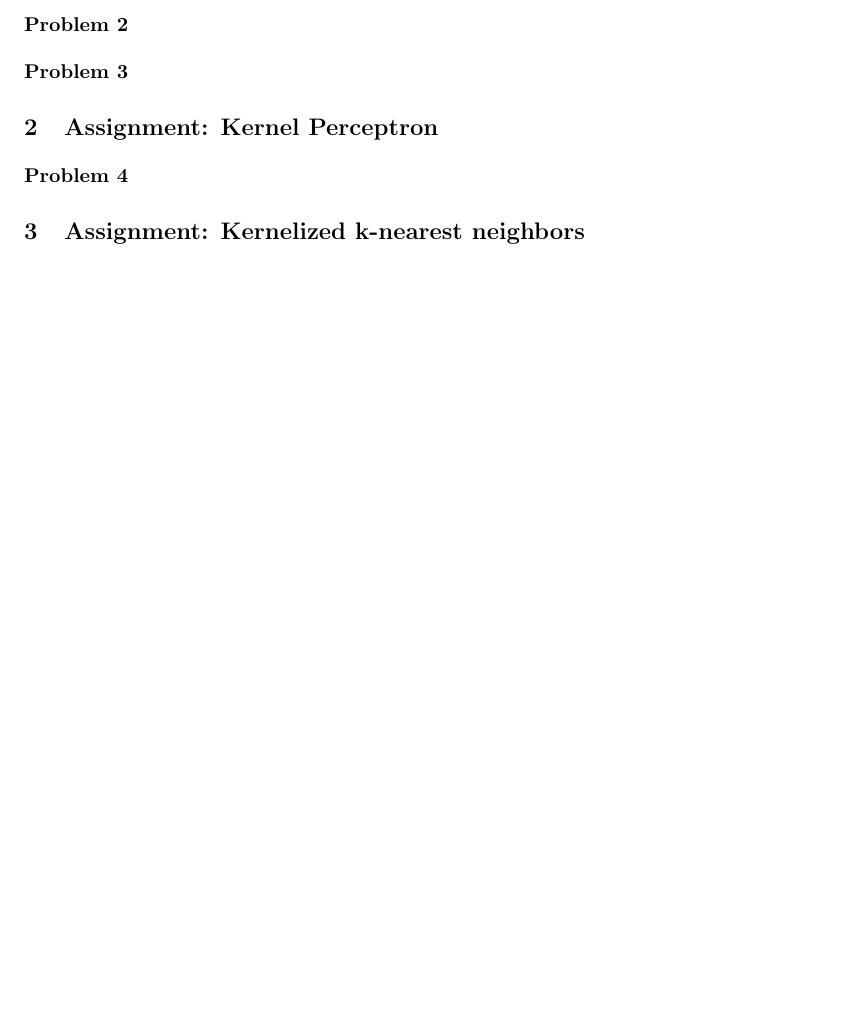
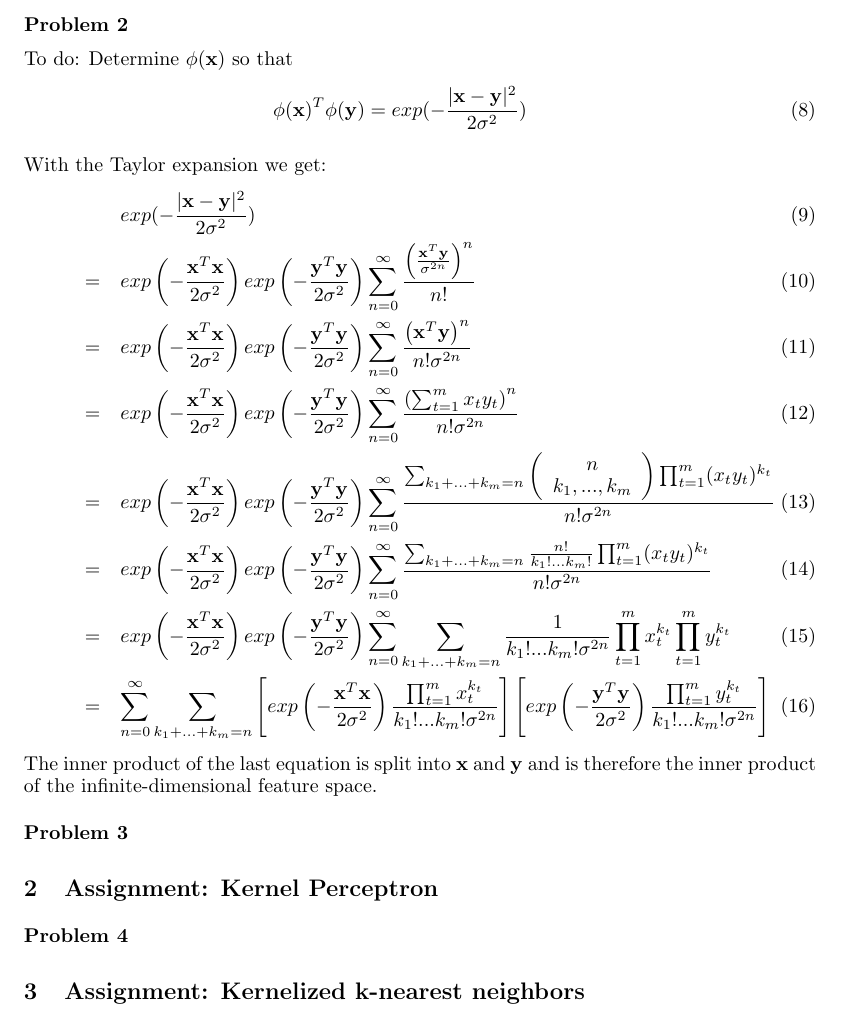
Before and after one commit to leidigl/ml13, a LaTeX document (ex07/ml07.tex): part of page 2 of 2, cut so that both start at the same text, the shorter picture padded with empty space. Compiled offline with pdfLaTeX.

Commit message:
ex2 finished...

```diff
--- a/ex07/ml07.tex
+++ b/ex07/ml07.tex
@@ -73,6 +73,27 @@ We could show that both terms of equation \ref{two_terms} are kernels. Therefore
 \paragraph*{Problem 2}
 $\;$
 
+To do: Determine $\phi(\Vec{x})$ so that
+\begin{eqnarray}
+\phi(\Vec{x})^T\phi(\Vec{y}) = exp(-\frac{|\Vec{x}-\Vec{y}|^2}{2 \sigma^2})
+\end{eqnarray}
+
+With the Taylor expansion we get:
+\begin{eqnarray}
+&&exp(-\frac{|\Vec{x}-\Vec{y}|^2}{2 \sigma^2})\\
+&=& exp\left( -\frac{\Vec{x}^T\Vec{x}}{2 \sigma^2}\right) exp\left( -\frac{\Vec{y}^T\Vec{y}}{2 \sigma^2}\right) \sum_{n=0}^{\infty}\frac{\left(\frac{\Vec{x}^T\Vec{y}}{\sigma^{2n}} \right)^n}{n!}\\
+&=& exp\left( -\frac{\Vec{x}^T\Vec{x}}{2 \sigma^2}\right) exp\left( -\frac{\Vec{y}^T\Vec{y}}{2 \sigma^2}\right) \sum_{n=0}^{\infty}\frac{\left(\Vec{x}^T\Vec{y} \right)^n}{n!\sigma^{2n}}\\
+&=& exp\left( -\frac{\Vec{x}^T\Vec{x}}{2 \sigma^2}\right) exp\left( -\frac{\Vec{y}^T\Vec{y}}{2 \sigma^2}\right) \sum_{n=0}^{\infty}\frac{\left(\sum_{t=1}^m x_t y_t \right)^n}{n!\sigma^{2n}}\\
+&=& exp\left( -\frac{\Vec{x}^T\Vec{x}}{2 \sigma^2}\right) exp\left( -\frac{\Vec{y}^T\Vec{y}}{2 \sigma^2}\right) \sum_{n=0}^{\infty}\frac{\sum_{k_1+...+k_m = n} \left(\begin{array}{c}
+n\\k_1,...,k_m
+\end{array}\right) \prod_{t=1}^m(x_t y_t)^{k_t}}{n!\sigma^{2n}}\\
+&=& exp\left( -\frac{\Vec{x}^T\Vec{x}}{2 \sigma^2}\right) exp\left( -\frac{\Vec{y}^T\Vec{y}}{2 \sigma^2}\right) \sum_{n=0}^{\infty}\frac{\sum_{k_1+...+k_m = n} \frac{n!}{k_1!...k_m!} \prod_{t=1}^m(x_t y_t)^{k_t}}{n!\sigma^{2n}}\\
+&=& exp\left( -\frac{\Vec{x}^T\Vec{x}}{2 \sigma^2}\right) exp\left( -\frac{\Vec{y}^T\Vec{y}}{2 \sigma^2}\right) \sum_{n=0}^{\infty}\sum_{k_1+...+k_m = n} \frac{1}{k_1!...k_m!\sigma^{2n}} \prod_{t=1}^m x_t^{k_t} \prod_{t=1}^m y_t^{k_t}\\
+&=& \sum_{n=0}^{\infty}\sum_{k_1+...+k_m = n} \left[exp\left( -\frac{\Vec{x}^T\Vec{x}}{2 \sigma^2}\right) \frac{\prod_{t=1}^m x_t^{k_t}}{k_1!...k_m!\sigma^{2n}}\right] \left[exp\left( -\frac{\Vec{y}^T\Vec{y}}{2 \sigma^2}\right) \frac{ \prod_{t=1}^m y_t^{k_t}}{k_1!...k_m!\sigma^{2n}}\right]
+\end{eqnarray}
+The inner product of the last equation is split into $\Vec{x}$ and $\Vec{y}$ and is therefore the inner product of the infinite-dimensional feature space.
+
+
 \paragraph*{Problem 3}
 $\;$
 
```
